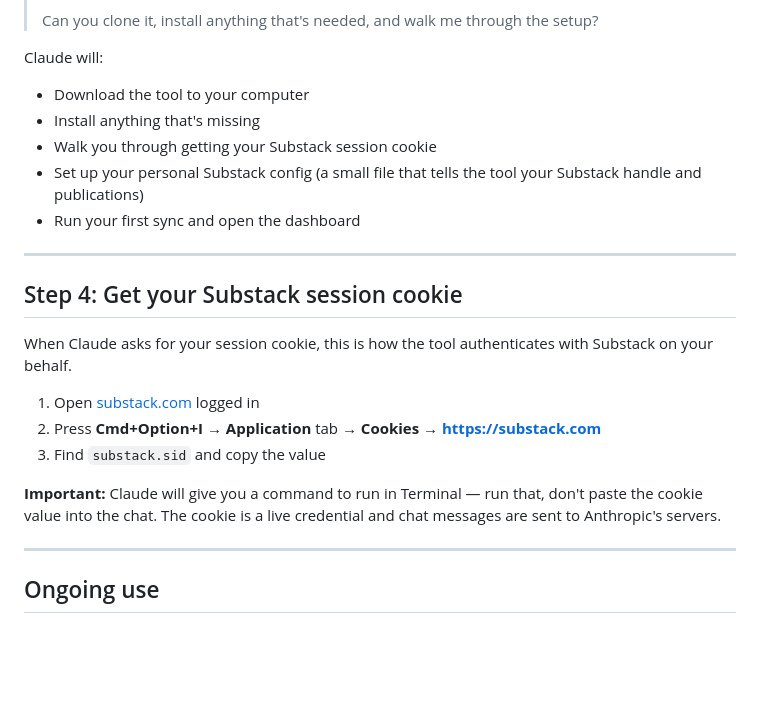
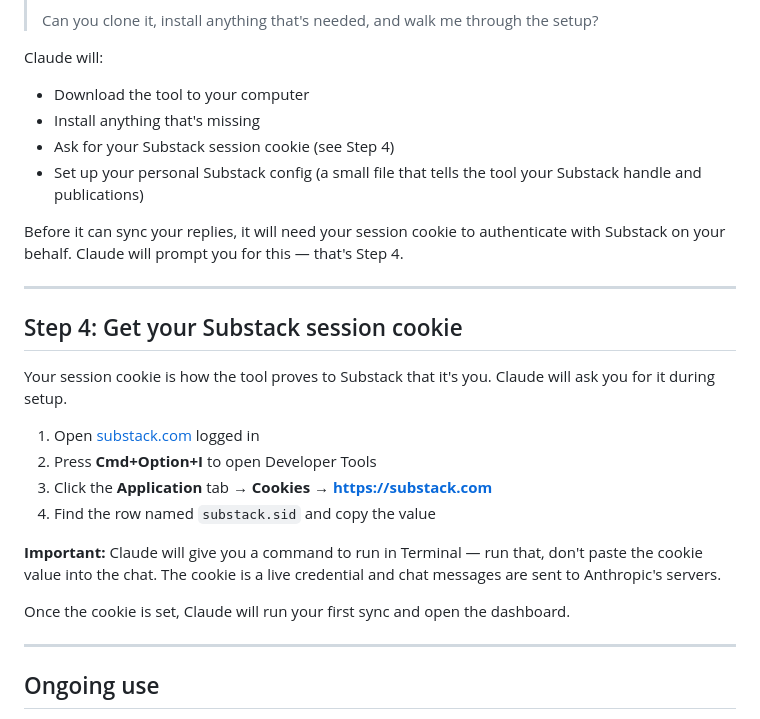
Before and after one commit to alyssafuward/substack-replies, a Markdown page: SETUP.md, the part around the change. Rendered like a GitHub page; blank space fills up the shorter version.

Commit message:
Clarify flow between Step 3 and Step 4, improve cookie instructions
Co-Authored-By: Claude Sonnet 4.6 <noreply@anthropic.com>

```diff
--- a/SETUP.md
+++ b/SETUP.md
@@ -56,21 +56,25 @@ Paste this into the Claude conversation:
 Claude will:
 - Download the tool to your computer
 - Install anything that's missing
-- Walk you through getting your Substack session cookie
+- Ask for your Substack session cookie (see Step 4)
 - Set up your personal Substack config (a small file that tells the tool your Substack handle and publications)
-- Run your first sync and open the dashboard
+
+Before it can sync your replies, it will need your session cookie to authenticate with Substack on your behalf. Claude will prompt you for this — that's Step 4.
 
 ---
 
 ## Step 4: Get your Substack session cookie
 
-When Claude asks for your session cookie, this is how the tool authenticates with Substack on your behalf.
+Your session cookie is how the tool proves to Substack that it's you. Claude will ask you for it during setup.
 
 1. Open [substack.com](https://substack.com) logged in
-2. Press **Cmd+Option+I** → **Application** tab → **Cookies** → **https://substack.com**
-3. Find `substack.sid` and copy the value
+2. Press **Cmd+Option+I** to open Developer Tools
+3. Click the **Application** tab → **Cookies** → **https://substack.com**
+4. Find the row named `substack.sid` and copy the value
 
 **Important:** Claude will give you a command to run in Terminal — run that, don't paste the cookie value into the chat. The cookie is a live credential and chat messages are sent to Anthropic's servers.
+
+Once the cookie is set, Claude will run your first sync and open the dashboard.
 
 ---
 
```
